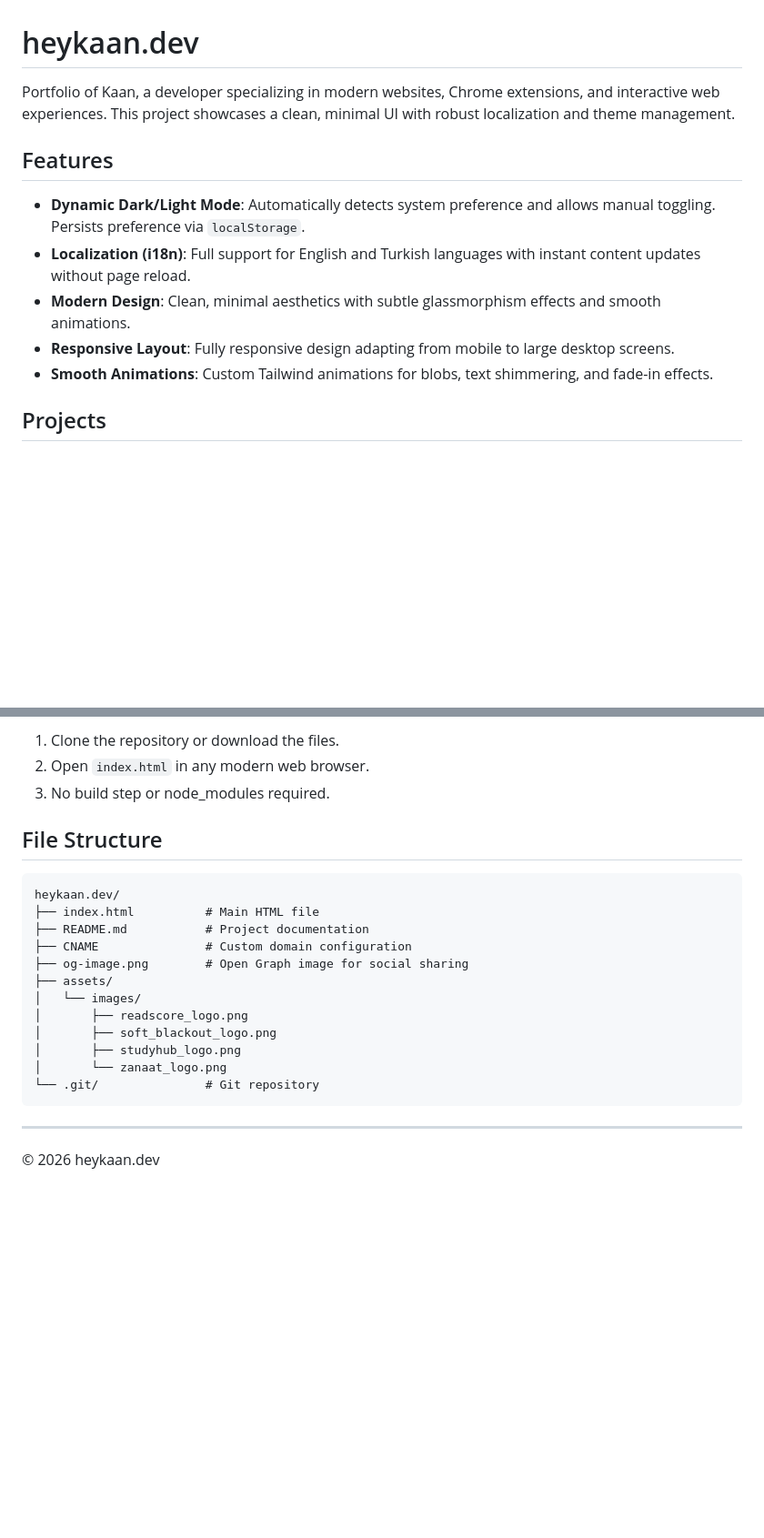
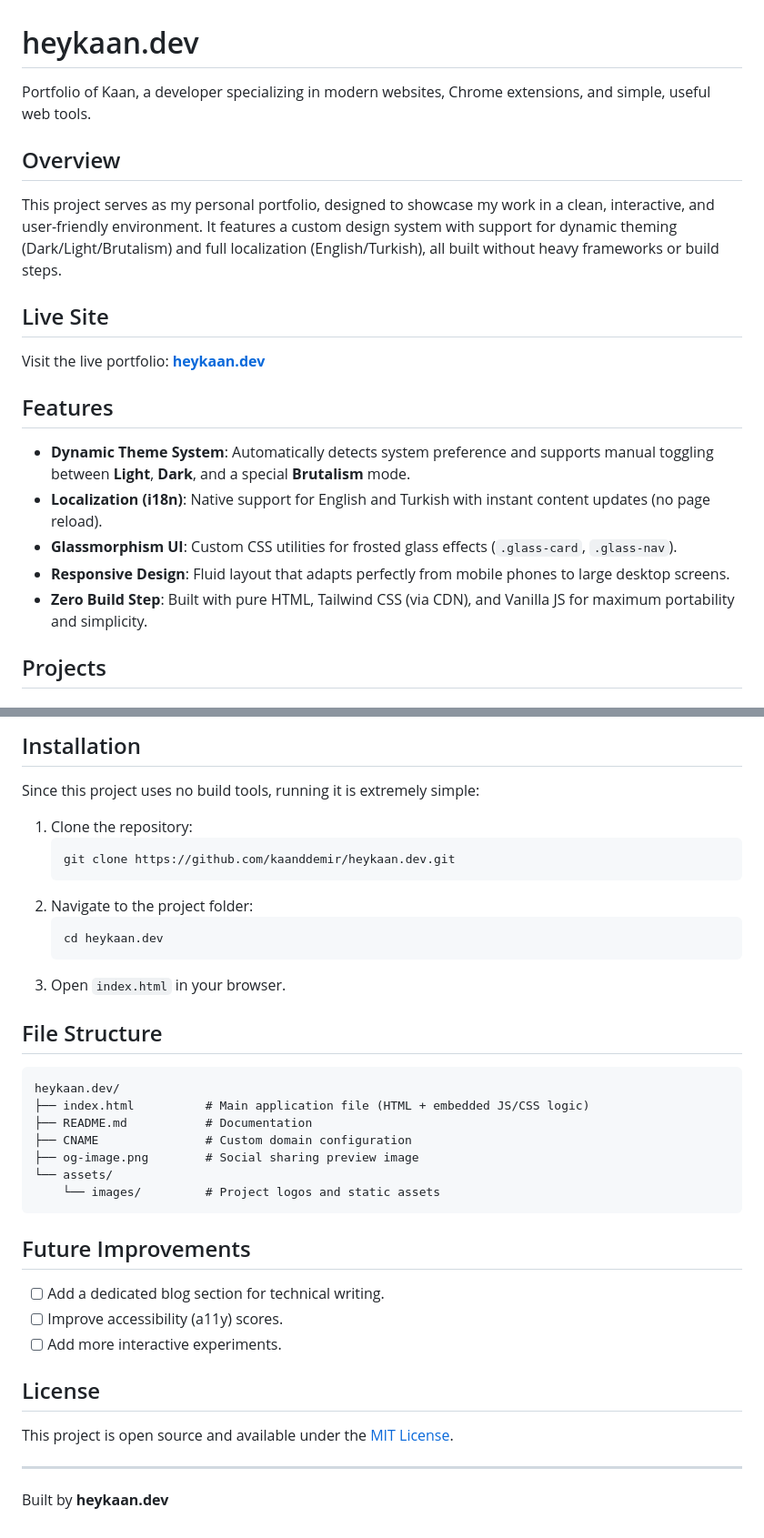
Before and after one commit to kaanddemir/heykaan.dev, a Markdown page: README.md, 2 parts joined by grey strips. Shown at 91% size. Drawn GitHub-style; blank space fills up the shorter version.

````diff
--- a/README.md
+++ b/README.md
@@ -1,14 +1,22 @@
 # heykaan.dev
 
-Portfolio of Kaan, a developer specializing in modern websites, Chrome extensions, and interactive web experiences. This project showcases a clean, minimal UI with robust localization and theme management.
+Portfolio of Kaan, a developer specializing in modern websites, Chrome extensions, and simple, useful web tools.
+
+## Overview
+
+This project serves as my personal portfolio, designed to showcase my work in a clean, interactive, and user-friendly environment. It features a custom design system with support for dynamic theming (Dark/Light/Brutalism) and full localization (English/Turkish), all built without heavy frameworks or build steps.
+
+## Live Site
+
+Visit the live portfolio: **[heykaan.dev](https://heykaan.dev)**
 
 ## Features
 
-- **Dynamic Dark/Light Mode**: Automatically detects system preference and allows manual toggling. Persists preference via `localStorage`.
-- **Localization (i18n)**: Full support for English and Turkish languages with instant content updates without page reload.
-- **Modern Design**: Clean, minimal aesthetics with subtle glassmorphism effects and smooth animations.
-- **Responsive Layout**: Fully responsive design adapting from mobile to large desktop screens.
-- **Smooth Animations**: Custom Tailwind animations for blobs, text shimmering, and fade-in effects.
+- **Dynamic Theme System**: Automatically detects system preference and supports manual toggling between **Light**, **Dark**, and a special **Brutalism** mode.
+- **Localization (i18n)**: Native support for English and Turkish with instant content updates (no page reload).
+- **Glassmorphism UI**: Custom CSS utilities for frosted glass effects (`.glass-card`, `.glass-nav`).
+- **Responsive Design**: Fluid layout that adapts perfectly from mobile phones to large desktop screens.
+- **Zero Build Step**: Built with pure HTML, Tailwind CSS (via CDN), and Vanilla JS for maximum portability and simplicity.
 
 ## Projects
 
@@ -87,24 +63,39 @@ Since this is a static site using Tailwind CDN:
 
-1.  Clone the repository or download the files.
-2.  Open `index.html` in any modern web browser.
-3.  No build step or node_modules required.
+## Installation
+
+Since this project uses no build tools, running it is extremely simple:
+
+1.  Clone the repository:
+    ```bash
+    git clone https://github.com/kaanddemir/heykaan.dev.git
+    ```
+2.  Navigate to the project folder:
+    ```bash
+    cd heykaan.dev
+    ```
+3.  Open `index.html` in your browser.
 
 ## File Structure
 
 ```
 heykaan.dev/
-├── index.html          # Main HTML file
-├── README.md           # Project documentation
+├── index.html          # Main application file (HTML + embedded JS/CSS logic)
+├── README.md           # Documentation
 ├── CNAME               # Custom domain configuration
-├── og-image.png        # Open Graph image for social sharing
-├── assets/
-│   └── images/
-│       ├── readscore_logo.png
-│       ├── soft_blackout_logo.png
-│       ├── studyhub_logo.png
-│       └── zanaat_logo.png
-└── .git/               # Git repository
+├── og-image.png        # Social sharing preview image
+└── assets/
+    └── images/         # Project logos and static assets
 ```
 
+## Future Improvements
+
+- [ ] Add a dedicated blog section for technical writing.
+- [ ] Improve accessibility (a11y) scores.
+- [ ] Add more interactive experiments.
+
+## License
+
+This project is open source and available under the [MIT License](LICENSE).
+
 ---
-© 2026 heykaan.dev
+Built by **heykaan.dev**
````
Also changed, not shown: other parts of README.md (+21 -53 lines).
